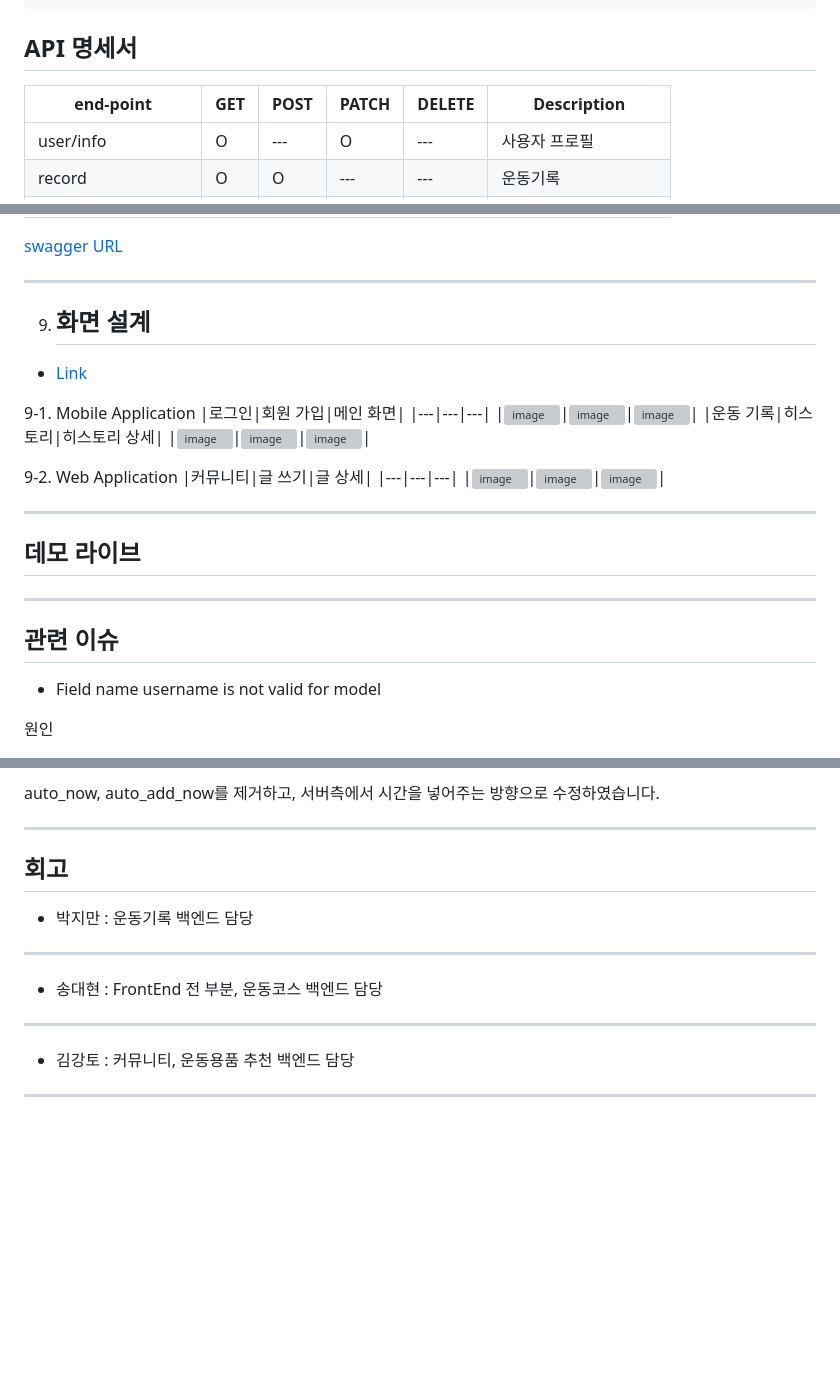
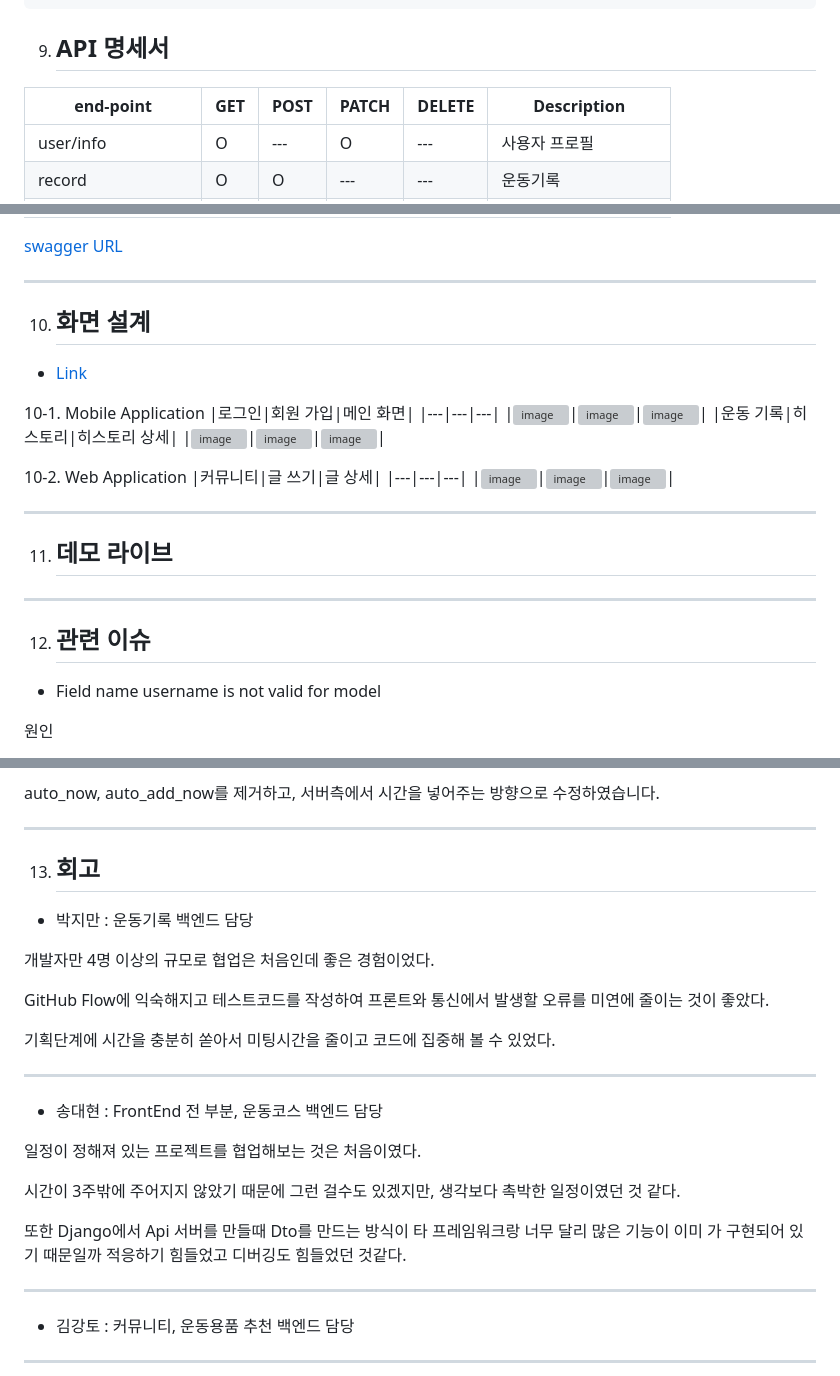
Before and after one commit to ormi3-2-4/Frontend-Web, a Markdown page: README.md, 3 parts joined by grey strips. Drawn GitHub-style; blank space fills up the shorter version; grey boxes are pictures that could not be loaded.

````diff
--- a/README.md
+++ b/README.md
@@ -166,7 +166,7 @@ community
  requirements.txt
  schema.yml
 ```
-## API 명세서
+9. ## API 명세서
 |end-point|GET|POST|PATCH|DELETE|Description|
 |---|---|---|---|---|---|
 |user/info|O|---|O|---|사용자 프로필|
@@ -184,25 +184,25 @@ community
 [swagger URL]()
 
 ---
-9. ## 화면 설계
+10. ## 화면 설계
 - [Link](https://www.figma.com/file/KuQDyazSTgOMttmP3tneYV/%ED%99%94%EB%A9%B4-%EC%84%A4%EA%B3%84?type=design&node-id=0-1&mode=design&t=pgDemkq1xKR9rZeO-0)
 
-9-1. Mobile Application
+10-1. Mobile Application
 |로그인|회원 가입|메인 화면|
 |---|---|---|
 |![image](https://github.com/ormi3-2-4/Frontend-Web/assets/37658328/743e91e6-9b35-4e2b-acd0-b351ad363937)|![image](https://github.com/ormi3-2-4/Frontend-Web/assets/37658328/7ab036e2-cac6-4b8c-a646-6a51ba1c0c5e)|![image](https://github.com/ormi3-2-4/Frontend-Web/assets/37658328/fa5b95a5-20e6-46f4-9e60-b37ad600c816)|
 |운동 기록|히스토리|히스토리 상세|
 |![image](https://github.com/ormi3-2-4/Frontend-Web/assets/37658328/696f8702-c6f3-4f7c-ba8d-339ac2a99a39)|![image](https://github.com/ormi3-2-4/Frontend-Web/assets/37658328/7ac6981c-a92d-4f22-acc4-f82c8f01561d)|![image](https://github.com/ormi3-2-4/Frontend-Web/assets/37658328/b667f514-a220-4ccf-ab1f-ec45d0f16c07)|
 
-9-2. Web Application
+10-2. Web Application
 |커뮤니티|글 쓰기|글 상세|
 |---|---|---|
 |![image](https://github.com/ormi3-2-4/Frontend-Web/assets/37658328/f95051b2-01af-4777-a28c-e5e6ecdff262)|![image](https://github.com/ormi3-2-4/Frontend-Web/assets/37658328/c628d83a-9ead-4d17-aded-67d80936f65a)|![image](https://github.com/ormi3-2-4/Frontend-Web/assets/37658328/6b65e3e8-02ac-461e-90e3-fc7dc4977529)|
 
 ---
-## 데모 라이브
+11. ## 데모 라이브
 ---
-## 관련 이슈
+12. ## 관련 이슈
 
 - Field name username is not valid for model
 
@@ -253,12 +253,26 @@ auto_now, auto_add_now를 추가하면 editable=False 가 기본값이 되어 ed
 auto_now, auto_add_now를 제거하고, 서버측에서 시간을 넣어주는 방향으로 수정하였습니다.
 
 ---
-## 회고
+13. ## 회고
 
 - 박지만 : 운동기록 백엔드 담당
+
+개발자만 4명 이상의 규모로 협업은 처음인데 좋은 경험이었다.
+
+GitHub Flow에 익숙해지고 테스트코드를 작성하여 프론트와 통신에서 발생할 오류를 미연에 줄이는 것이 좋았다.
+
+기획단계에 시간을 충분히 쏟아서 미팅시간을 줄이고 코드에 집중해 볼 수 있었다.
+
 ---
 
 - 송대현 : FrontEnd 전 부분, 운동코스 백엔드 담당
+
+일정이 정해져 있는 프로젝트를 협업해보는 것은 처음이였다.
+
+시간이 3주밖에 주어지지 않았기 때문에 그런 걸수도 있겠지만, 생각보다 촉박한 일정이였던 것 같다.
+
+또한 Django에서 Api 서버를 만들때 Dto를 만드는 방식이 타 프레임워크랑 너무 달리 많은 기능이 이미 가 구현되어 있기 때문일까 적응하기 힘들었고 디버깅도 힘들었던 것같다.
+
 ---
 
 - 김강토 : 커뮤니티, 운동용품 추천 백엔드 담당
````
